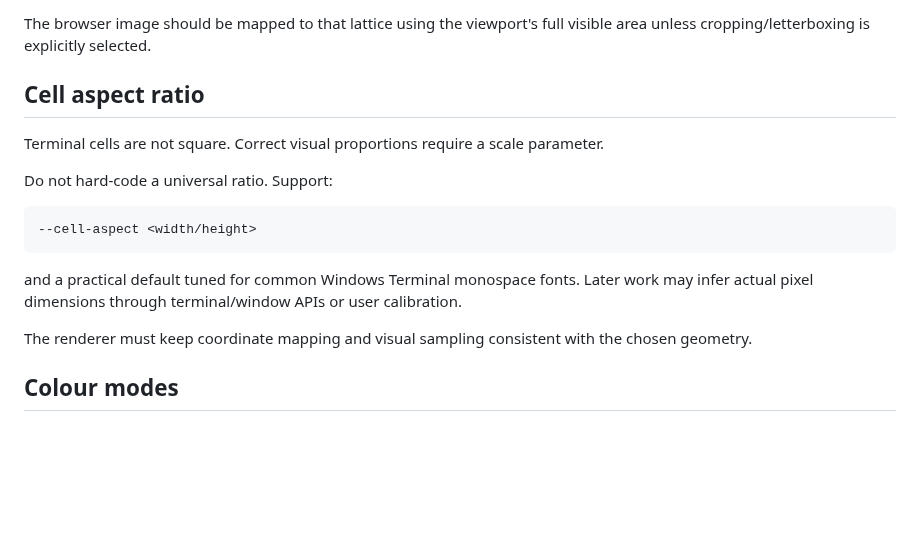
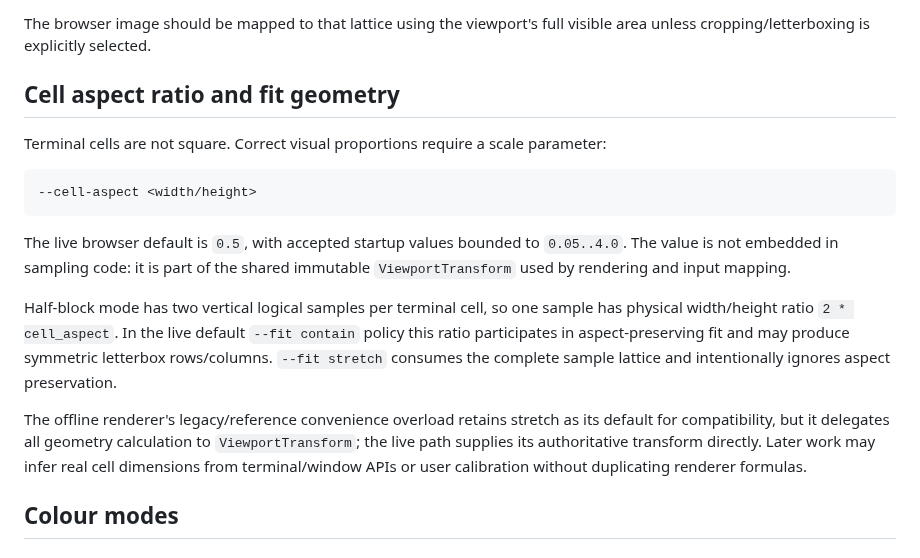
Before and after one commit to techrote/ASCIIomium, a Markdown page: docs/RENDERING_MODEL.md, the part around the change. GitHub-like rendering; blank space fills up the shorter version.

Commit message:
Document issue #10 viewport geometry (docs/RENDERING_MODEL.md)

````diff
--- a/docs/RENDERING_MODEL.md
+++ b/docs/RENDERING_MODEL.md
@@ -30,19 +30,30 @@ For terminal geometry `C x R`, half-block mode has a logical sample lattice of `
 
 The browser image should be mapped to that lattice using the viewport's full visible area unless cropping/letterboxing is explicitly selected.
 
-## Cell aspect ratio
+## Cell aspect ratio and fit geometry
 
-Terminal cells are not square. Correct visual proportions require a scale parameter.
-
-Do not hard-code a universal ratio. Support:
+Terminal cells are not square. Correct visual proportions require a scale
+parameter:
 
 ```text
 --cell-aspect <width/height>
 ```
 
-and a practical default tuned for common Windows Terminal monospace fonts. Later work may infer actual pixel dimensions through terminal/window APIs or user calibration.
+The live browser default is `0.5`, with accepted startup values bounded to
+`0.05..4.0`. The value is not embedded in sampling code: it is part of the
+shared immutable `ViewportTransform` used by rendering and input mapping.
 
-The renderer must keep coordinate mapping and visual sampling consistent with the chosen geometry.
+Half-block mode has two vertical logical samples per terminal cell, so one
+sample has physical width/height ratio `2 * cell_aspect`. In the live default
+`--fit contain` policy this ratio participates in aspect-preserving fit and
+may produce symmetric letterbox rows/columns. `--fit stretch` consumes the
+complete sample lattice and intentionally ignores aspect preservation.
+
+The offline renderer's legacy/reference convenience overload retains stretch
+as its default for compatibility, but it delegates all geometry calculation to
+`ViewportTransform`; the live path supplies its authoritative transform
+directly. Later work may infer real cell dimensions from terminal/window APIs
+or user calibration without duplicating renderer formulas.
 
 ## Colour modes
 
````
